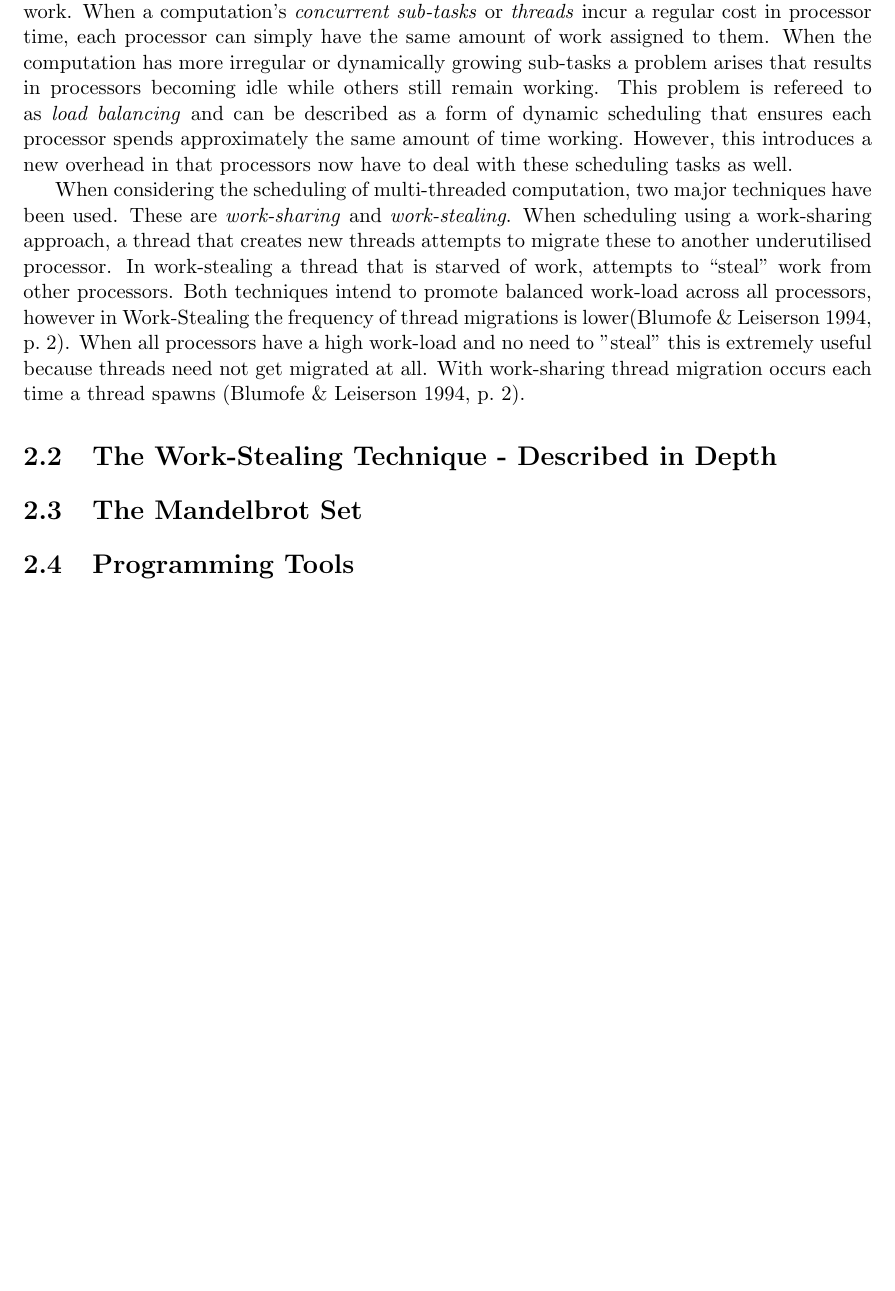
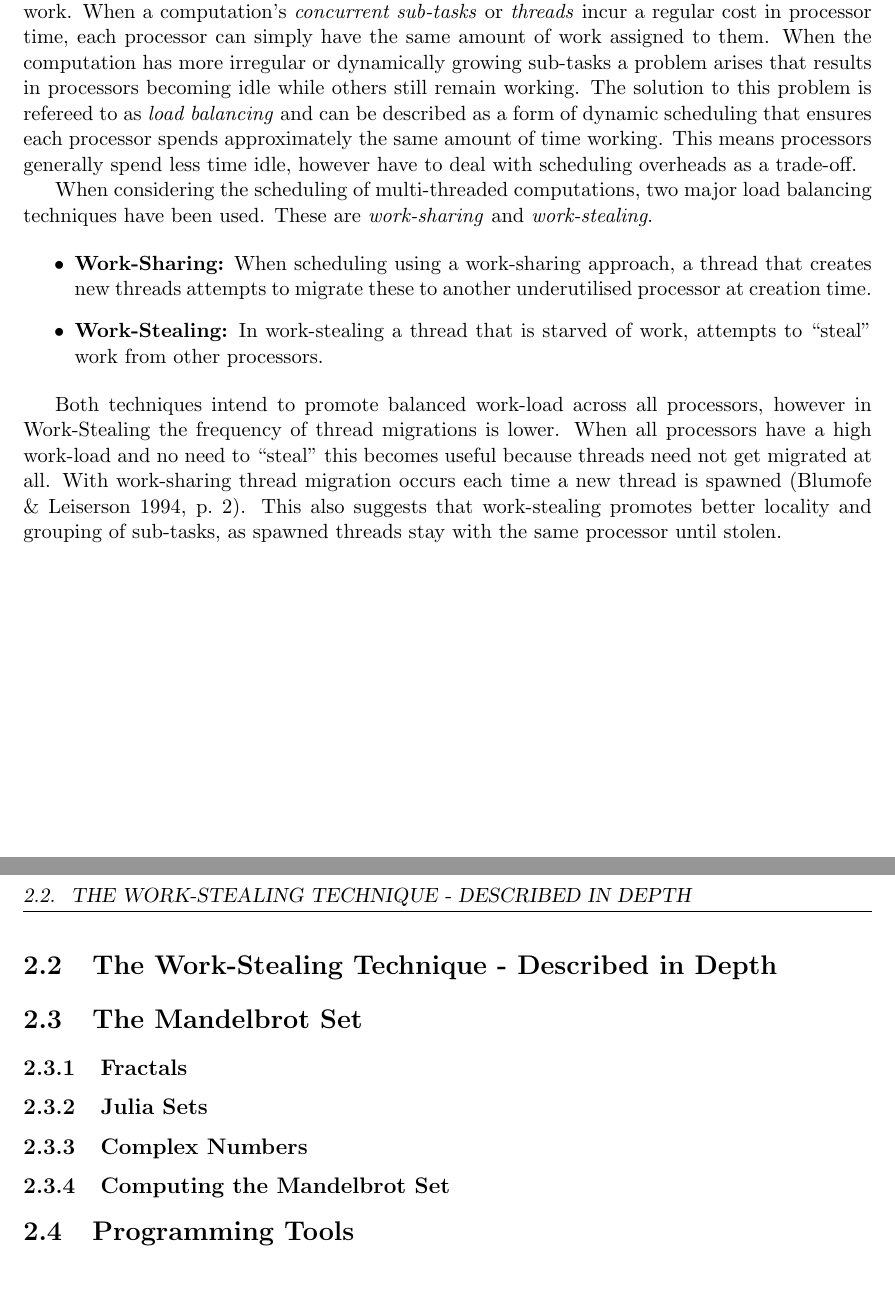
Before and after one commit to mhawes/wstealmandel, a LaTeX document (writeup/document.tex): part of page 5 of 10 before the commit and two parts of pages 5 and 6 of 11 after it, the two joined at a grey line, cut so that both start at the same text, the shorter picture padded with empty space. Compiled offline with pdfLaTeX.

Commit message:
A few alterations and preparation for the mandelbrot set section of background research.

```diff
--- a/writeup/document.tex
+++ b/writeup/document.tex
@@ -64,21 +64,26 @@ the amount of time a processor spends idle or performing other logistical tasks,
 When a computation's \textit{concurrent sub-tasks} or \textit{threads} incur a regular cost in processor
 time, each processor can simply have the same amount of work assigned to them. When the computation has
 more irregular or dynamically growing sub-tasks a problem arises that results in
-processors becoming idle while others still remain working. This problem is refereed to as
+processors becoming idle while others still remain working. The solution to this problem is refereed to as
 \textit{load balancing} and can be described as a form of dynamic scheduling that ensures each processor
-spends approximately the same amount of time working. However, this introduces a new overhead in that
-processors now have to deal with these scheduling tasks as well.
+spends approximately the same amount of time working. This means processors generally spend
+less time idle, however have to deal with scheduling overheads as a trade-off.
 
-When considering the scheduling of multi-threaded computation, two major techniques have been used.
+When considering the scheduling of multi-threaded computations, two major load balancing techniques have been used.
 These are \textit{work-sharing} and \textit{work-stealing}.
-When scheduling using a work-sharing approach, a thread that creates new threads
-attempts to migrate these to another underutilised processor. In work-stealing a
-thread that is starved of work, attempts to ``steal'' work from other processors. Both
-techniques intend to promote balanced work-load across all processors, however in Work-Stealing
-the frequency of thread migrations is lower\cite[p.~2]{blumleis}. When all processors have a
-high work-load and no need to "steal" this is extremely useful because threads need not get
-migrated at all. With work-sharing thread migration occurs each time a thread spawns \cite[p.~2]{blumleis}.
 
+\begin{itemize}
+\item \textbf{Work-Sharing:} When scheduling using a work-sharing approach, a thread that creates new threads
+	attempts to migrate these to another underutilised processor at creation time.
+\item \textbf{Work-Stealing:} In work-stealing a thread that is starved of work, attempts to ``steal'' work from other processors.
+\end{itemize}
+
+Both techniques intend to promote balanced work-load across all processors, however in Work-Stealing
+the frequency of thread migrations is lower. When all processors have a
+high work-load and no need to ``steal" this becomes useful because threads need not get
+migrated at all. With work-sharing thread migration occurs each time a new thread is spawned \cite[p.~2]{blumleis}.
+This also suggests that work-stealing promotes better locality and grouping of sub-tasks, as spawned threads stay with the same
+processor until stolen.
 
 
 %This is especially the case
@@ -87,8 +92,18 @@ migrated at all. With work-sharing thread migration occurs each time a thread sp
 % ---------------------------------------------------------------------------------------------------------------------------------------------------------------
 \section{The Work-Stealing Technique - Described in Depth}
 
+% explain approaches put forward by various papers. Explain J McGuiness' mandelbrot specific approach last.
+
 % ---------------------------------------------------------------------------------------------------------------------------------------------------------------
 \section{The Mandelbrot Set}
+
+%\subsection{Background}
+
+\subsection{Fractals}
+\subsection{Julia Sets}
+\subsection{Complex Numbers}
+\subsection{Computing the Mandelbrot Set}
+
 
 % ---------------------------------------------------------------------------------------------------------------------------------------------------------------
 \section{Programming Tools}
```
Also changed, not shown: writeup/document.bbl, writeup/document.pdf, 4 other files.
